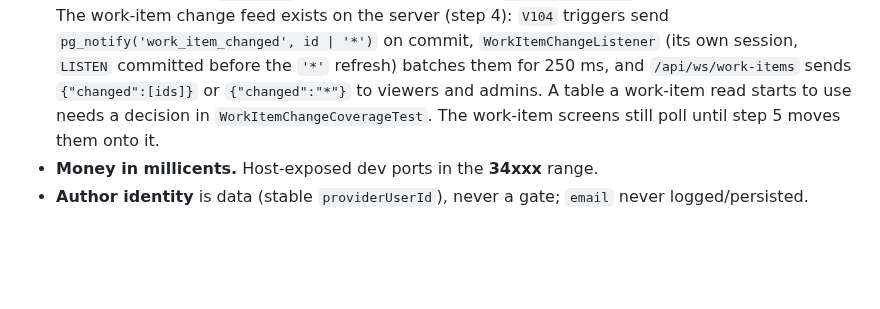
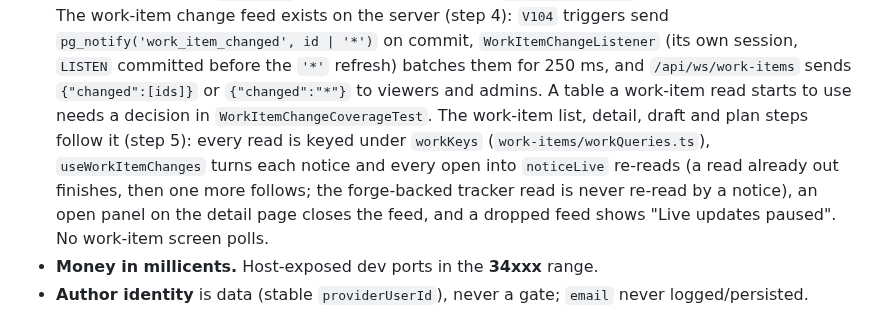
Before and after one commit to artyomsv/code-spire, a Markdown page: CLAUDE.md, the part around the change. Drawn GitHub-style; blank space fills up the shorter version.

```diff
--- a/CLAUDE.md
+++ b/CLAUDE.md
@@ -286,8 +286,11 @@ the LLM mock's request journal, and GitLab's own webhook-delivery history.
   client. The work-item change feed exists on the server (step 4): `V104` triggers send `pg_notify('work_item_changed',
   id | '*')` on commit, `WorkItemChangeListener` (its own session, `LISTEN` committed before the `'*'` refresh) batches
   them for 250 ms, and `/api/ws/work-items` sends `{"changed":[ids]}` or `{"changed":"*"}` to viewers and admins. A
-  table a work-item read starts to use needs a decision in `WorkItemChangeCoverageTest`. The work-item screens still
-  poll until step 5 moves them onto it.
+  table a work-item read starts to use needs a decision in `WorkItemChangeCoverageTest`. The work-item list, detail,
+  draft and plan steps follow it (step 5): every read is keyed under `workKeys` (`work-items/workQueries.ts`),
+  `useWorkItemChanges` turns each notice and every open into `noticeLive` re-reads (a read already out finishes, then
+  one more follows; the forge-backed tracker read is never re-read by a notice), an open panel on the detail page
+  closes the feed, and a dropped feed shows "Live updates paused". No work-item screen polls.
 - **Money in millicents.** Host-exposed dev ports in the **34xxx** range.
 - **Author identity** is data (stable `providerUserId`), never a gate; `email` never logged/persisted.
 - Java 25 / Quarkus 3.38.3 / Gradle Kotlin DSL; **pure domain code stays free of framework imports** —
```
Also changed, not shown: docs/UNVERIFIED.md (+7 -0 lines), 1 other file.
